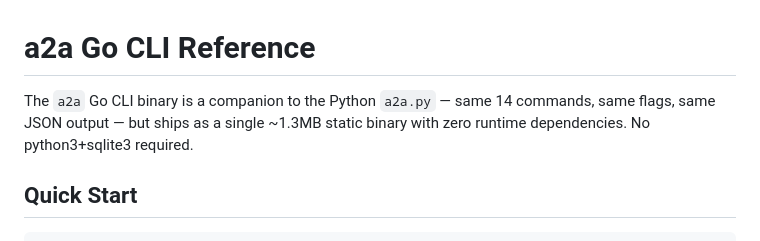
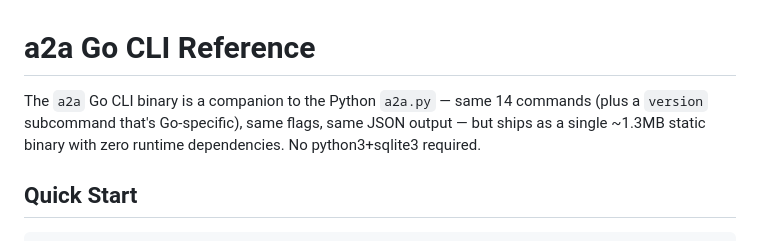
Before and after one commit to javimosch/a2a-skill, a Markdown page: docs/GO_CLI_REFERENCE.md, the part around the change. Rendered like a GitHub page.

Commit message:
docs: note Go CLI has 15 commands (14 same as Python + version)

```diff
--- a/docs/GO_CLI_REFERENCE.md
+++ b/docs/GO_CLI_REFERENCE.md
@@ -1,8 +1,9 @@
 # a2a Go CLI Reference
 
-The `a2a` Go CLI binary is a companion to the Python `a2a.py` — same 14 commands,
-same flags, same JSON output — but ships as a single ~1.3MB static binary with
-zero runtime dependencies. No python3+sqlite3 required.
+The `a2a` Go CLI binary is a companion to the Python `a2a.py` — same 14 commands
+(plus a `version` subcommand that's Go-specific), same flags, same JSON output
+— but ships as a single ~1.3MB static binary with zero runtime dependencies. No
+python3+sqlite3 required.
 
 ## Quick Start
 
```
